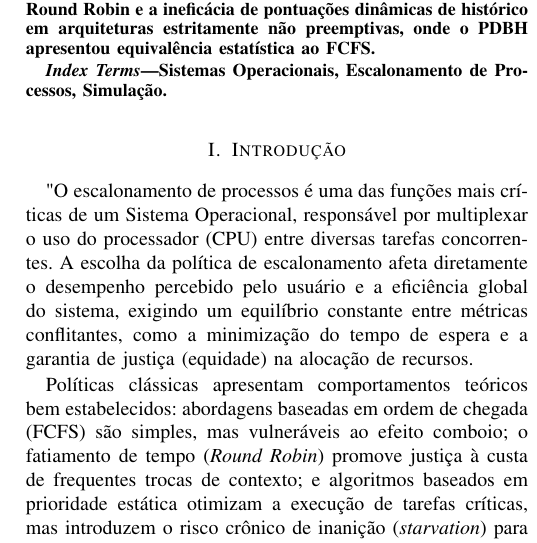
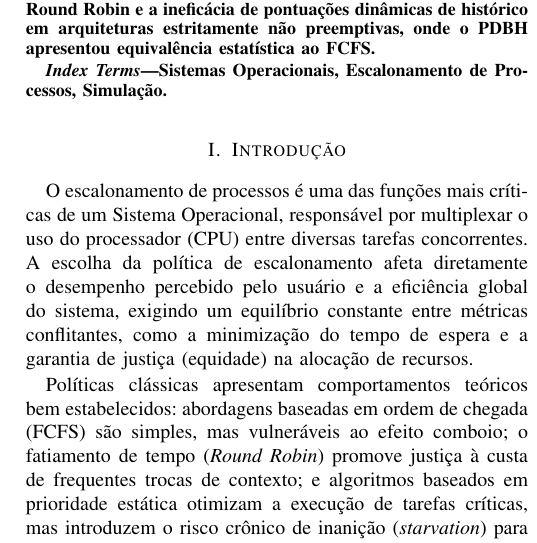
Before and after one commit to samsilveira/SO_SimuladorEscalonamento, a LaTeX paper (artigo/main.tex): part of one column of page 1 of 5, cut so that both start at the same text. Compiled offline with pdfLaTeX.

Commit message:
fix: ajuste de formatacao no artigo

```diff
--- a/artigo/main.tex
+++ b/artigo/main.tex
@@ -46,7 +46,7 @@ Este artigo apresenta o desenvolvimento e a avaliação estatística de um simul
 Sistemas Operacionais, Escalonamento de Processos, Simulação.
 \end{IEEEkeywords}
 
-\section{Introdução}"
+\section{Introdução}
 O escalonamento de processos é uma das funções mais críticas de um Sistema Operacional, responsável por multiplexar o uso do processador (CPU) entre diversas tarefas concorrentes. A escolha da política de escalonamento afeta diretamente o desempenho percebido pelo usuário e a eficiência global do sistema, exigindo um equilíbrio constante entre métricas conflitantes, como a minimização do tempo de espera e a garantia de justiça (equidade) na alocação de recursos.
 
 Políticas clássicas apresentam comportamentos teóricos bem estabelecidos: abordagens baseadas em ordem de chegada (FCFS) são simples, mas vulneráveis ao efeito comboio; o fatiamento de tempo (\textit{Round Robin}) promove justiça à custa de frequentes trocas de contexto; e algoritmos baseados em prioridade estática otimizam a execução de tarefas críticas, mas introduzem o risco crônico de inanição (\textit{starvation}) para processos menos favorecidos.
```
Also changed, not shown: artigo/main.pdf.
